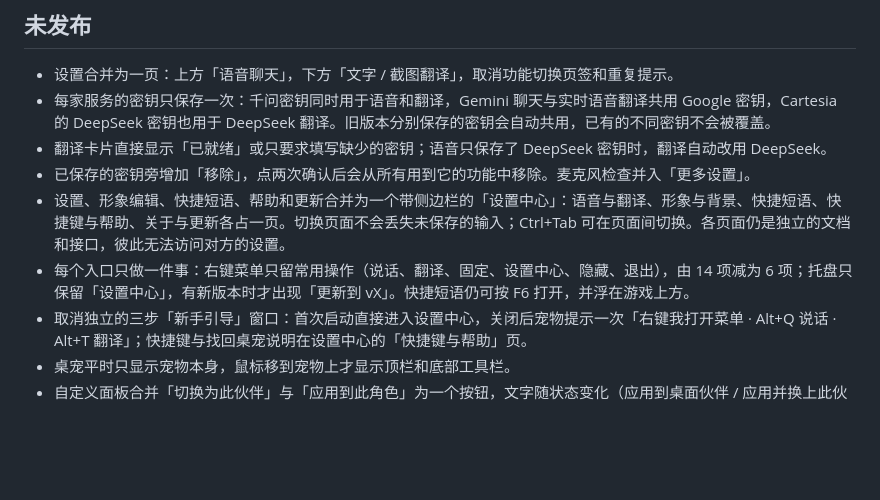
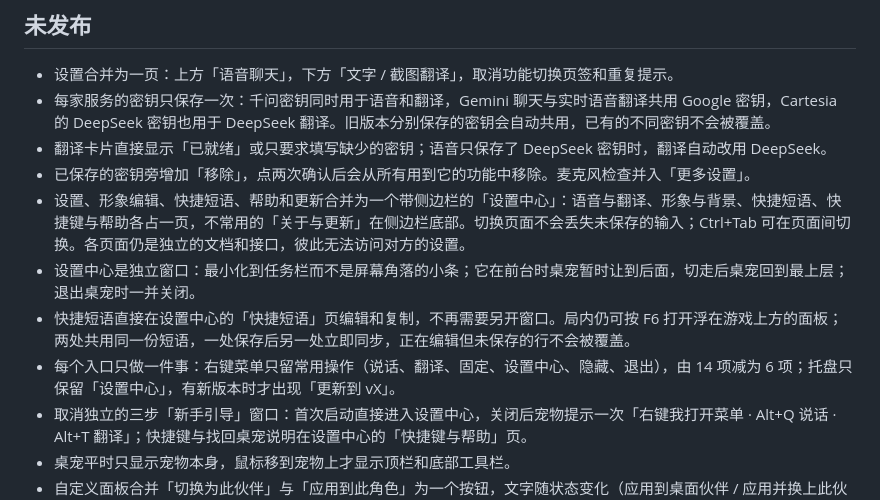
Before and after one commit to xiaobaoliu849/dotapet, a Markdown page: CHANGELOG.md, the part around the change. Drawn GitHub-style; blank space fills up the shorter version.

Commit message:
docs: phrases page, taskbar window and update placement
Co-Authored-By: Claude Opus 5.5 <noreply@anthropic.com>

```diff
--- a/CHANGELOG.md
+++ b/CHANGELOG.md
@@ -6,8 +6,10 @@
 - 每家服务的密钥只保存一次：千问密钥同时用于语音和翻译，Gemini 聊天与实时语音翻译共用 Google 密钥，Cartesia 的 DeepSeek 密钥也用于 DeepSeek 翻译。旧版本分别保存的密钥会自动共用，已有的不同密钥不会被覆盖。
 - 翻译卡片直接显示「已就绪」或只要求填写缺少的密钥；语音只保存了 DeepSeek 密钥时，翻译自动改用 DeepSeek。
 - 已保存的密钥旁增加「移除」，点两次确认后会从所有用到它的功能中移除。麦克风检查并入「更多设置」。
-- 设置、形象编辑、快捷短语、帮助和更新合并为一个带侧边栏的「设置中心」：语音与翻译、形象与背景、快捷短语、快捷键与帮助、关于与更新各占一页。切换页面不会丢失未保存的输入；Ctrl+Tab 可在页面间切换。各页面仍是独立的文档和接口，彼此无法访问对方的设置。
-- 每个入口只做一件事：右键菜单只留常用操作（说话、翻译、固定、设置中心、隐藏、退出），由 14 项减为 6 项；托盘只保留「设置中心」，有新版本时才出现「更新到 vX」。快捷短语仍可按 F6 打开，并浮在游戏上方。
+- 设置、形象编辑、快捷短语、帮助和更新合并为一个带侧边栏的「设置中心」：语音与翻译、形象与背景、快捷短语、快捷键与帮助各占一页，不常用的「关于与更新」在侧边栏底部。切换页面不会丢失未保存的输入；Ctrl+Tab 可在页面间切换。各页面仍是独立的文档和接口，彼此无法访问对方的设置。
+- 设置中心是独立窗口：最小化到任务栏而不是屏幕角落的小条；它在前台时桌宠暂时让到后面，切走后桌宠回到最上层；退出桌宠时一并关闭。
+- 快捷短语直接在设置中心的「快捷短语」页编辑和复制，不再需要另开窗口。局内仍可按 F6 打开浮在游戏上方的面板；两处共用同一份短语，一处保存后另一处立即同步，正在编辑但未保存的行不会被覆盖。
+- 每个入口只做一件事：右键菜单只留常用操作（说话、翻译、固定、设置中心、隐藏、退出），由 14 项减为 6 项；托盘只保留「设置中心」，有新版本时才出现「更新到 vX」。
 - 取消独立的三步「新手引导」窗口：首次启动直接进入设置中心，关闭后宠物提示一次「右键我打开菜单 · Alt+Q 说话 · Alt+T 翻译」；快捷键与找回桌宠说明在设置中心的「快捷键与帮助」页。
 - 桌宠平时只显示宠物本身，鼠标移到宠物上才显示顶栏和底部工具栏。
 - 自定义面板合并「切换为此伙伴」与「应用到此角色」为一个按钮，文字随状态变化（应用到桌面伙伴 / 应用并换上此伙伴 / 换上此伙伴）；没有改动时显示「已应用」并禁用，不再出现点了没反应的情况。
```
Also changed, not shown: README.md (+1 -1 lines).
